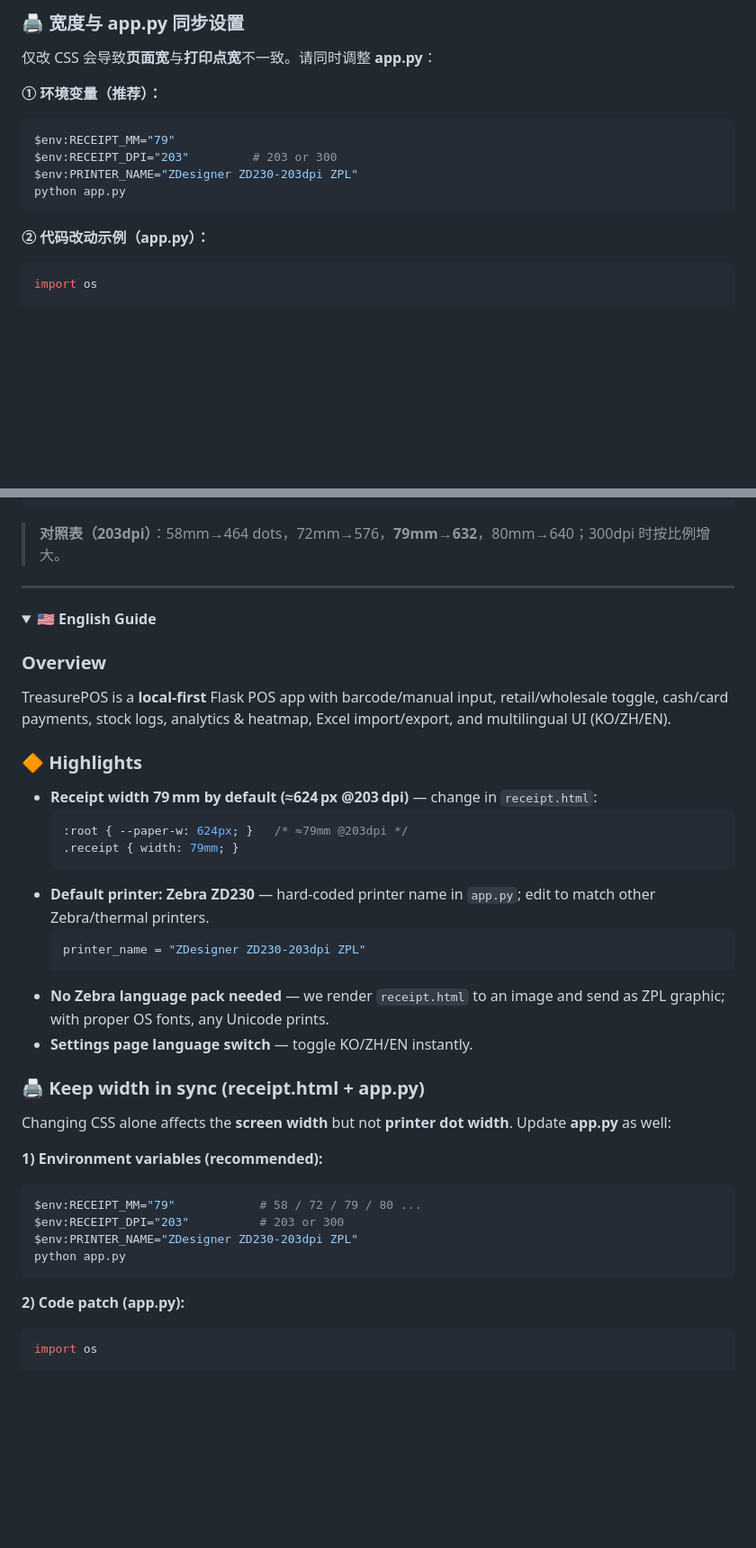
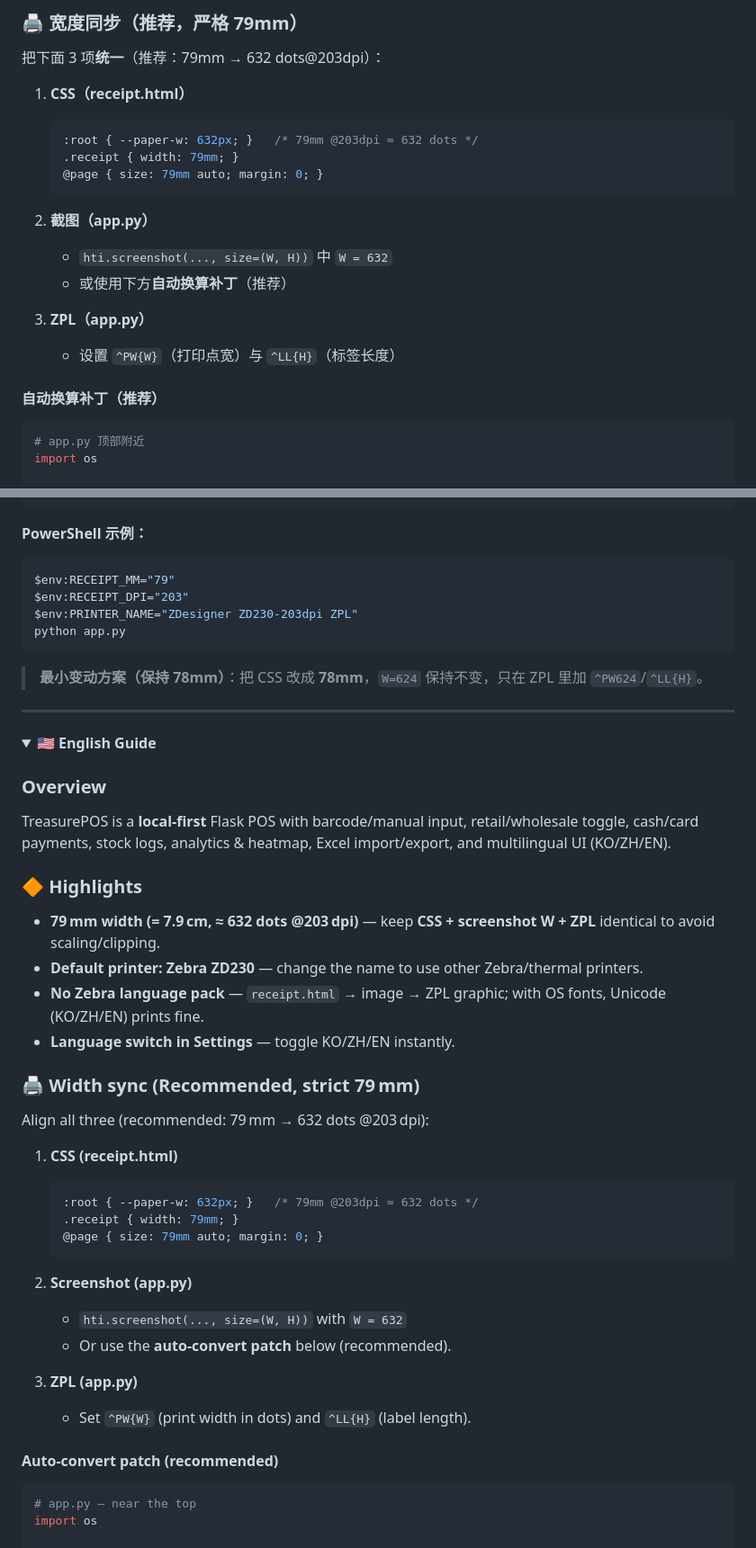
Before and after one commit to AHN2001hanyang/TreasurePOS, a Markdown page: README.md, 2 parts joined by grey strips. Shown: that part at 90% size. Drawn GitHub-style; folded sections open; blank space fills up the shorter version.

````diff
--- a/README.md
+++ b/README.md
@@ -119,17 +119,24 @@ TreasurePOS 是一款**本地运行**的轻量级 POS 网页应用。支持条
 
-### 🖨️ 宽度与 app.py 同步设置
-仅改 CSS 会导致**页面宽**与**打印点宽**不一致。请同时调整 **app.py**：
+### 🖨️ 宽度同步（推荐，严格 79mm）
+把下面 3 项**统一**（推荐：79mm → 632 dots@203dpi）：
 
-**① 环境变量（推荐）：**
-```powershell
-$env:RECEIPT_MM="79"
-$env:RECEIPT_DPI="203"         # 203 or 300
-$env:PRINTER_NAME="ZDesigner ZD230-203dpi ZPL"
-python app.py
-```
+1) **CSS（receipt.html）**
+   ```css
+   :root { --paper-w: 632px; }   /* 79mm @203dpi ≈ 632 dots */
+   .receipt { width: 79mm; }
+   @page { size: 79mm auto; margin: 0; }
+   ```
 
-**② 代码改动示例（app.py）：**
+2) **截图（app.py）**
+   - `hti.screenshot(..., size=(W, H))` 中 `W = 632`
+   - 或使用下方**自动换算补丁**（推荐）
+
+3) **ZPL（app.py）**
+   - 设置 `^PW{W}`（打印点宽）与 `^LL{H}`（标签长度）
+
+#### 自动换算补丁（推荐）
 ```python
+# app.py 顶部附近
 import os
 
 def _get_receipt_cfg():
@@ -154,7 +161,15 @@ zpl = (
 )
 ```
 
-> **对照表（203dpi）**：58mm→464 dots，72mm→576，**79mm→632**，80mm→640；300dpi 时按比例增大。
+**PowerShell 示例：**
+```powershell
+$env:RECEIPT_MM="79"
+$env:RECEIPT_DPI="203"
+$env:PRINTER_NAME="ZDesigner ZD230-203dpi ZPL"
+python app.py
+```
+
+> **最小变动方案（保持 78mm）**：把 CSS 改成 **78mm**，`W=624` 保持不变，只在 ZPL 里加 `^PW624`/`^LL{H}`。
 
 </details>
 
@@ -164,34 +179,34 @@ zpl = (
 <summary><b>🇺🇸 English Guide</b></summary>
 
 ### Overview
-TreasurePOS is a **local‑first** Flask POS app with barcode/manual input, retail/wholesale toggle, cash/card payments, stock logs, analytics & heatmap, Excel import/export, and multilingual UI (KO/ZH/EN).
+TreasurePOS is a **local‑first** Flask POS with barcode/manual input, retail/wholesale toggle, cash/card payments, stock logs, analytics & heatmap, Excel import/export, and multilingual UI (KO/ZH/EN).
 
 ### 🔶 Highlights
-- **Receipt width 79 mm by default (≈624 px @203 dpi)** — change in `receipt.html`:
-  ```css
-  :root { --paper-w: 624px; }   /* ≈79mm @203dpi */
-  .receipt { width: 79mm; }
-  ```
-- **Default printer: Zebra ZD230** — hard‑coded printer name in `app.py`; edit to match other Zebra/thermal printers.
-  ```python
-  printer_name = "ZDesigner ZD230-203dpi ZPL"
-  ```
-- **No Zebra language pack needed** — we render `receipt.html` to an image and send as ZPL graphic; with proper OS fonts, any Unicode prints.
-- **Settings page language switch** — toggle KO/ZH/EN instantly.
+- **79 mm width (= 7.9 cm, ≈ 632 dots @203 dpi)** — keep **CSS + screenshot W + ZPL** identical to avoid scaling/clipping.
+- **Default printer: Zebra ZD230** — change the name to use other Zebra/thermal printers.
+- **No Zebra language pack** — `receipt.html` → image → ZPL graphic; with OS fonts, Unicode (KO/ZH/EN) prints fine.
+- **Language switch in Settings** — toggle KO/ZH/EN instantly.
 
-### 🖨️ Keep width in sync (receipt.html + app.py)
-Changing CSS alone affects the **screen width** but not **printer dot width**. Update **app.py** as well:
+### 🖨️ Width sync (Recommended, strict 79 mm)
+Align all three (recommended: 79 mm → 632 dots @203 dpi):
 
-**1) Environment variables (recommended):**
-```powershell
-$env:RECEIPT_MM="79"            # 58 / 72 / 79 / 80 ...
-$env:RECEIPT_DPI="203"          # 203 or 300
-$env:PRINTER_NAME="ZDesigner ZD230-203dpi ZPL"
-python app.py
-```
+1) **CSS (receipt.html)**
+   ```css
+   :root { --paper-w: 632px; }   /* 79mm @203dpi ≈ 632 dots */
+   .receipt { width: 79mm; }
+   @page { size: 79mm auto; margin: 0; }
+   ```
 
-**2) Code patch (app.py):**
+2) **Screenshot (app.py)**
+   - `hti.screenshot(..., size=(W, H))` with `W = 632`
+   - Or use the **auto‑convert patch** below (recommended).
+
+3) **ZPL (app.py)**
+   - Set `^PW{W}` (print width in dots) and `^LL{H}` (label length).
+
+#### Auto‑convert patch (recommended)
 ```python
+# app.py — near the top
 import os
 
 def _get_receipt_cfg():
````
Also changed, not shown: other parts of README.md (+61 -47 lines).
